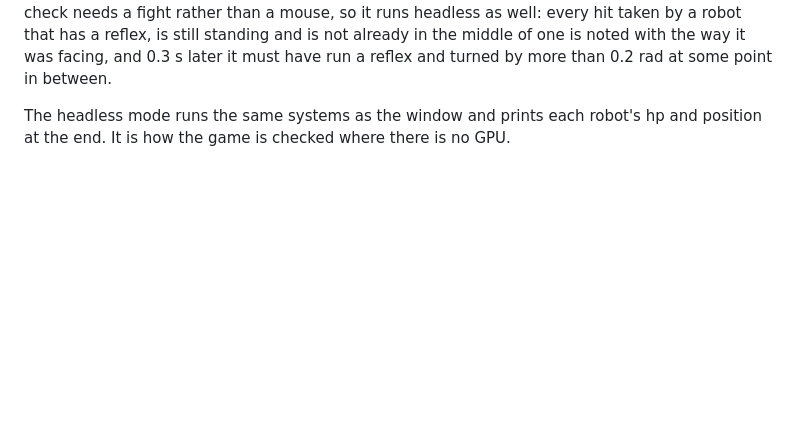
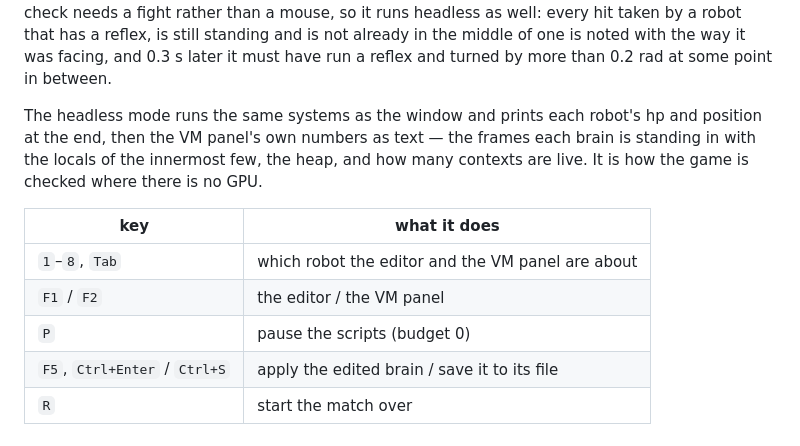
Before and after one commit to sabiruby/rubevy_games, a Markdown page: docs/sabiruby-battle.md, the part around one of its changes. Drawn GitHub-style; blank space fills up the shorter version.

```diff
--- a/docs/sabiruby-battle.md
+++ b/docs/sabiruby-battle.md
@@ -478,4 +519,14 @@ it was facing, and 0.3 s later it must have run a reflex and turned by more than
 point in between.
 
 The headless mode runs the same systems as the window and prints each robot's hp and position at
-the end. It is how the game is checked where there is no GPU.
+the end, then the VM panel's own numbers as text — the frames each brain is standing in with the
+locals of the innermost few, the heap, and how many contexts are live. It is how the game is
+checked where there is no GPU.
+
+| key | what it does |
+|---|---|
+| `1`–`8`, `Tab` | which robot the editor and the VM panel are about |
+| `F1` / `F2` | the editor / the VM panel |
+| `P` | pause the scripts (budget 0) |
+| `F5`, `Ctrl+Enter` / `Ctrl+S` | apply the edited brain / save it to its file |
+| `R` | start the match over |
```
Also changed, not shown: other parts of docs/sabiruby-battle.md (+41 -0 lines), docs/README.md (+2 -1 lines), docs/worklog/2026-09-16-showpieces-d2-d3.md (added, +224 -0 lines), docs/vm-inspector.png (added), 3 other files.
